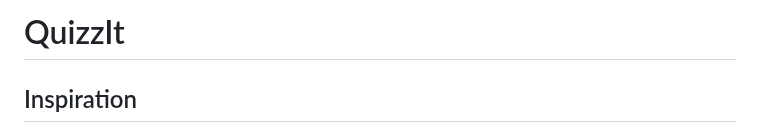
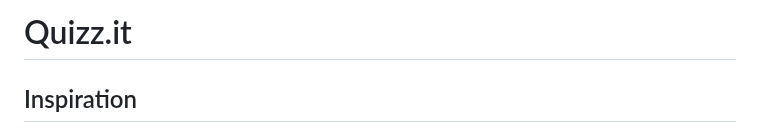
Before and after one commit to SXV357/Quizz.It, a Markdown page: README.md, the part around the change. GitHub-like rendering.

```diff
--- a/README.md
+++ b/README.md
@@ -1,4 +1,4 @@
-# QuizzIt
+# Quizz.it
 
 ## Inspiration
 
```
